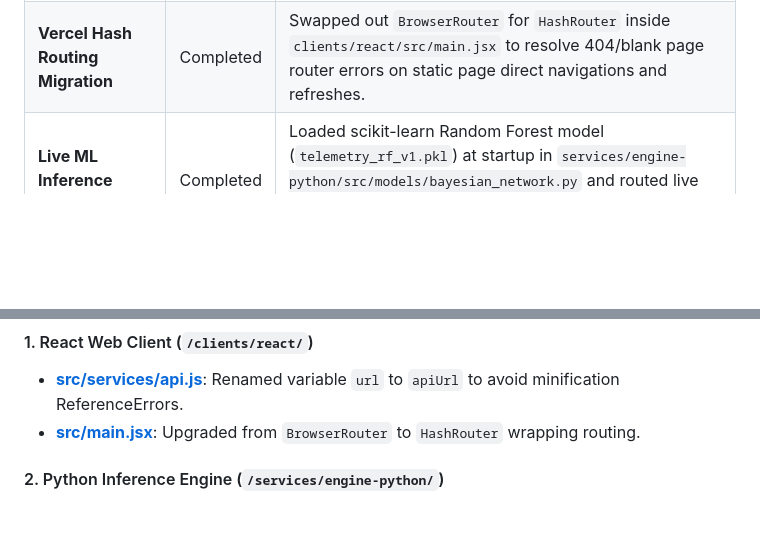
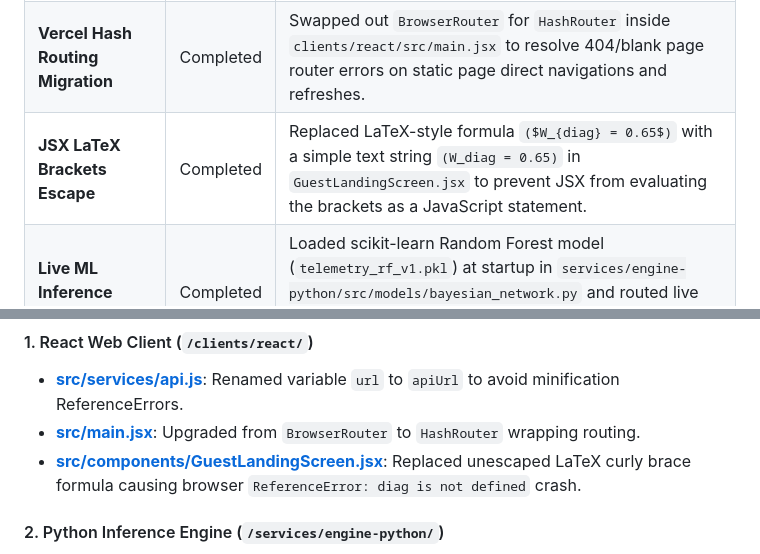
Before and after one commit to Uni-coder-harsh/SahAI, a Markdown page: progress.md, 2 parts joined by grey strips. Rendered like a GitHub page; blank space fills up the shorter version.

Commit message:
fix: resolve landing screen crash and sync clients submodule pointer

```diff
--- a/progress.md
+++ b/progress.md
@@ -526,6 +526,7 @@ This section documents the integration of client-side HashRouter to resolve path
 | :--- | :--- | :--- |
 | **Vite Variable Scope Fix** | Completed | Renamed local variable `url` to `apiUrl` in `getBaseUrl` function inside `clients/react/src/services/api.js` to prevent minification name collision crashing the application on load. |
 | **Vercel Hash Routing Migration** | Completed | Swapped out `BrowserRouter` for `HashRouter` inside `clients/react/src/main.jsx` to resolve 404/blank page router errors on static page direct navigations and refreshes. |
+| **JSX LaTeX Brackets Escape** | Completed | Replaced LaTeX-style formula `($W_{diag} = 0.65$)` with a simple text string `(W_diag = 0.65)` in `GuestLandingScreen.jsx` to prevent JSX from evaluating the brackets as a JavaScript statement. |
 | **Live ML Inference Bridge** | Completed | Loaded scikit-learn Random Forest model (`telemetry_rf_v1.pkl`) at startup in `services/engine-python/src/models/bayesian_network.py` and routed live behavior predictions mapping exact training parameters order. |
 | **Python Dependency Expansion** | Completed | Added `scikit-learn` and `joblib` into `services/engine-python/requirements.txt` to enable loading and using pickled ML classifiers. |
 
@@ -536,6 +537,7 @@ This section documents the integration of client-side HashRouter to resolve path
 #### 1. React Web Client (`/clients/react/`)
 * **[src/services/api.js](file:///home/harsh/Desktop/SahAI/SahAI/clients/react/src/services/api.js)**: Renamed variable `url` to `apiUrl` to avoid minification ReferenceErrors.
 * **[src/main.jsx](file:///home/harsh/Desktop/SahAI/SahAI/clients/react/src/main.jsx)**: Upgraded from `BrowserRouter` to `HashRouter` wrapping routing.
+* **[src/components/GuestLandingScreen.jsx](file:///home/harsh/Desktop/SahAI/SahAI/clients/react/src/components/GuestLandingScreen.jsx)**: Replaced unescaped LaTeX curly brace formula causing browser `ReferenceError: diag is not defined` crash.
 
 #### 2. Python Inference Engine (`/services/engine-python/`)
 * **[requirements.txt](file:///home/harsh/Desktop/SahAI/SahAI/services/engine-python/requirements.txt)**: Configured dependencies for `scikit-learn` and `joblib`.
```
